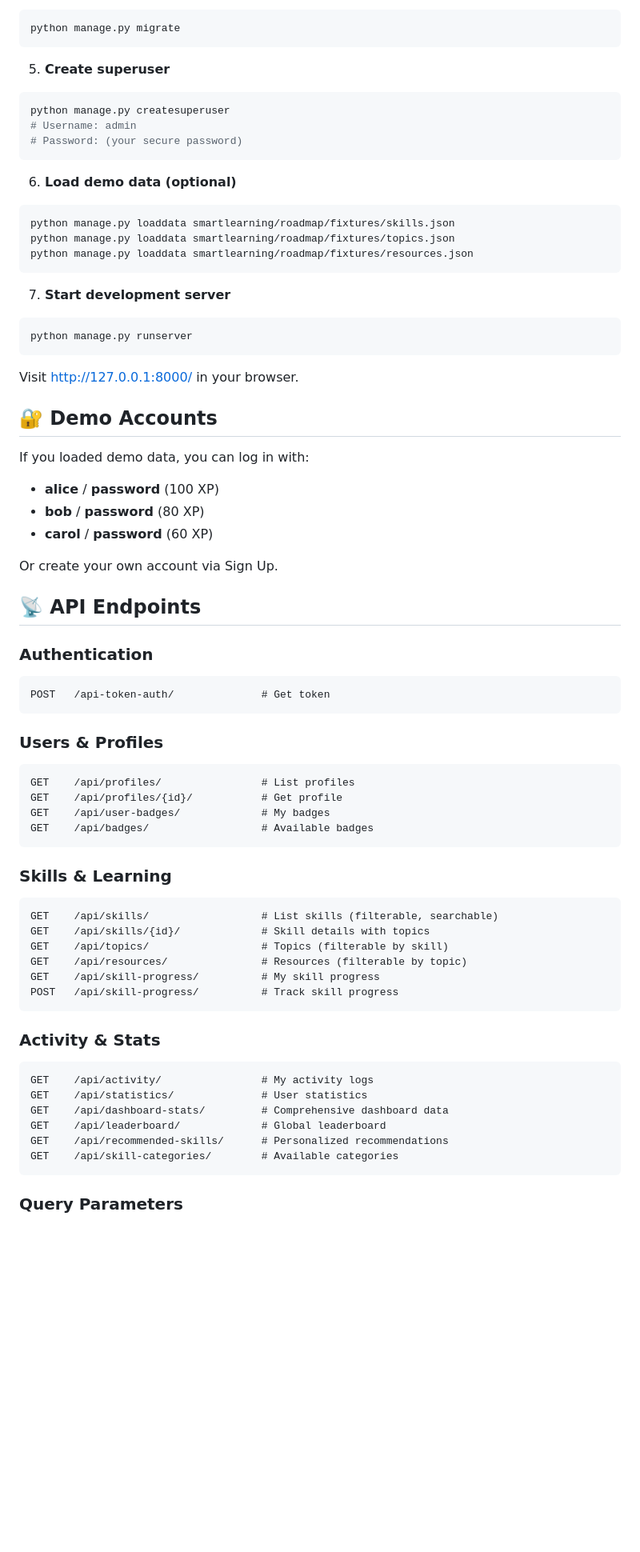
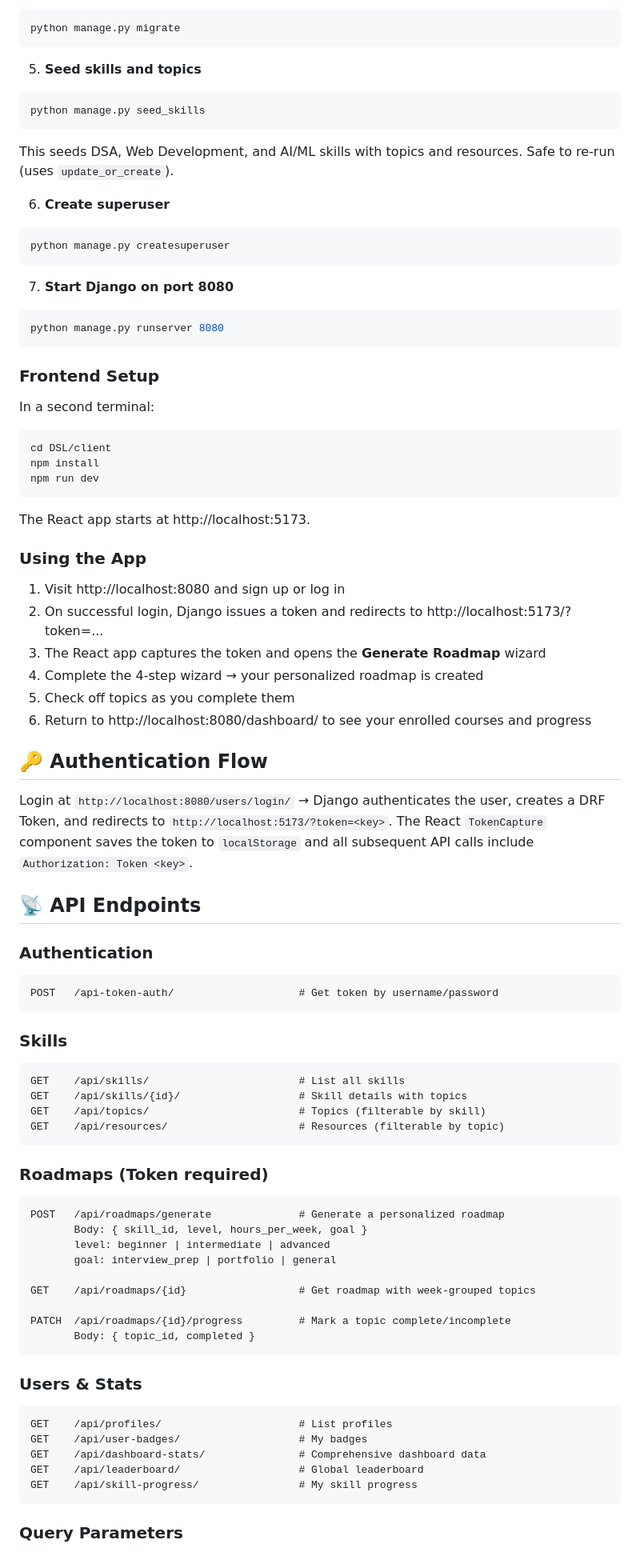
Before and after one commit to RajuRoopani/DSL, a Markdown page: README.md, the part around one of its changes. Shown at 80% size. Rendered like a GitHub page; blank space fills up the shorter version.

````diff
--- a/README.md
+++ b/README.md
@@ -107,70 +93,82 @@ pip install -r requirements.txt
 python manage.py migrate
 ```
 
-5. **Create superuser**
+5. **Seed skills and topics**
+```bash
+python manage.py seed_skills
+```
+This seeds DSA, Web Development, and AI/ML skills with topics and resources. Safe to re-run (uses `update_or_create`).
+
+6. **Create superuser**
 ```bash
 python manage.py createsuperuser
-# Username: admin
-# Password: (your secure password)
 ```
 
-6. **Load demo data (optional)**
+7. **Start Django on port 8080**
 ```bash
-python manage.py loaddata smartlearning/roadmap/fixtures/skills.json
-python manage.py loaddata smartlearning/roadmap/fixtures/topics.json
-python manage.py loaddata smartlearning/roadmap/fixtures/resources.json
+python manage.py runserver 8080
 ```
 
-7. **Start development server**
+### Frontend Setup
+
+In a second terminal:
+
 ```bash
-python manage.py runserver
+cd DSL/client
+npm install
+npm run dev
 ```
 
-Visit http://127.0.0.1:8000/ in your browser.
+The React app starts at http://localhost:5173.
 
-## 🔐 Demo Accounts
+### Using the App
 
-If you loaded demo data, you can log in with:
+1. Visit http://localhost:8080 and sign up or log in
+2. On successful login, Django issues a token and redirects to http://localhost:5173/?token=...
+3. The React app captures the token and opens the **Generate Roadmap** wizard
+4. Complete the 4-step wizard → your personalized roadmap is created
+5. Check off topics as you complete them
+6. Return to http://localhost:8080/dashboard/ to see your enrolled courses and progress
 
-- **alice** / **password** (100 XP)
-- **bob** / **password** (80 XP)
-- **carol** / **password** (60 XP)
+## 🔑 Authentication Flow
 
-Or create your own account via Sign Up.
+Login at `http://localhost:8080/users/login/` → Django authenticates the user, creates a DRF Token, and redirects to `http://localhost:5173/?token=<key>`. The React `TokenCapture` component saves the token to `localStorage` and all subsequent API calls include `Authorization: Token <key>`.
 
 ## 📡 API Endpoints
 
 ### Authentication
 ```
-POST   /api-token-auth/              # Get token
+POST   /api-token-auth/                    # Get token by username/password
 ```
 
-### Users & Profiles
+### Skills
 ```
-GET    /api/profiles/                # List profiles
-GET    /api/profiles/{id}/           # Get profile
-GET    /api/user-badges/             # My badges
-GET    /api/badges/                  # Available badges
+GET    /api/skills/                        # List all skills
+GET    /api/skills/{id}/                   # Skill details with topics
+GET    /api/topics/                        # Topics (filterable by skill)
+GET    /api/resources/                     # Resources (filterable by topic)
 ```
 
-### Skills & Learning
+### Roadmaps (Token required)
 ```
-GET    /api/skills/                  # List skills (filterable, searchable)
-GET    /api/skills/{id}/             # Skill details with topics
-GET    /api/topics/                  # Topics (filterable by skill)
-GET    /api/resources/               # Resources (filterable by topic)
-GET    /api/skill-progress/          # My skill progress
-POST   /api/skill-progress/          # Track skill progress
+POST   /api/roadmaps/generate              # Generate a personalized roadmap
+       Body: { skill_id, level, hours_per_week, goal }
+       level: beginner | intermediate | advanced
+       goal: interview_prep | portfolio | general
+
+GET    /api/roadmaps/{id}                  # Get roadmap with week-grouped topics
+
+PATCH  /api/roadmaps/{id}/progress         # Mark a topic complete/incomplete
+       Body: { topic_id, completed }
 ```
 
-### Activity & Stats
+### Users & Stats
 ```
-GET    /api/activity/                # My activity logs
-GET    /api/statistics/              # User statistics
-GET    /api/dashboard-stats/         # Comprehensive dashboard data
-GET    /api/leaderboard/             # Global leaderboard
-GET    /api/recommended-skills/      # Personalized recommendations
-GET    /api/skill-categories/        # Available categories
+GET    /api/profiles/                      # List profiles
+GET    /api/user-badges/                   # My badges
+GET    /api/dashboard-stats/               # Comprehensive dashboard data
+GET    /api/leaderboard/                   # Global leaderboard
+GET    /api/skill-progress/                # My skill progress
 ```
 
 ### Query Parameters
````
Also changed, not shown: other parts of README.md (+137 -222 lines).
